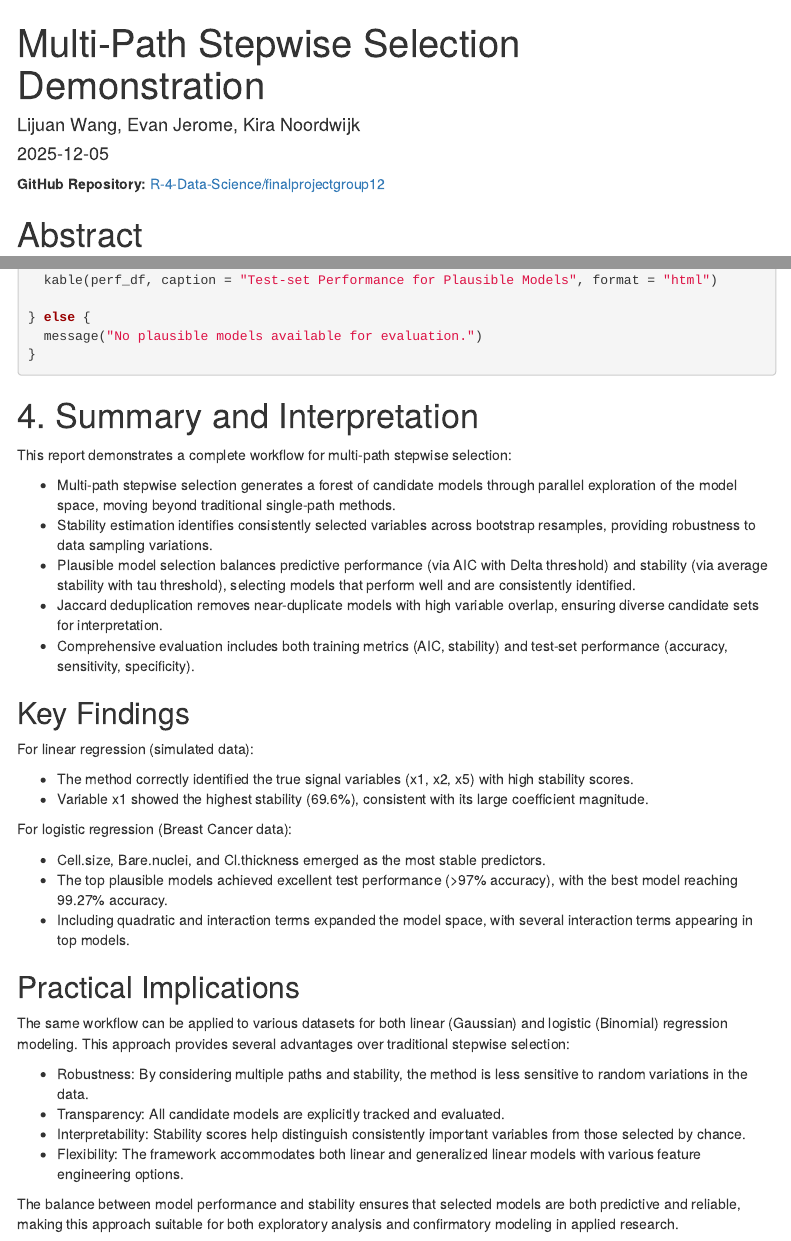
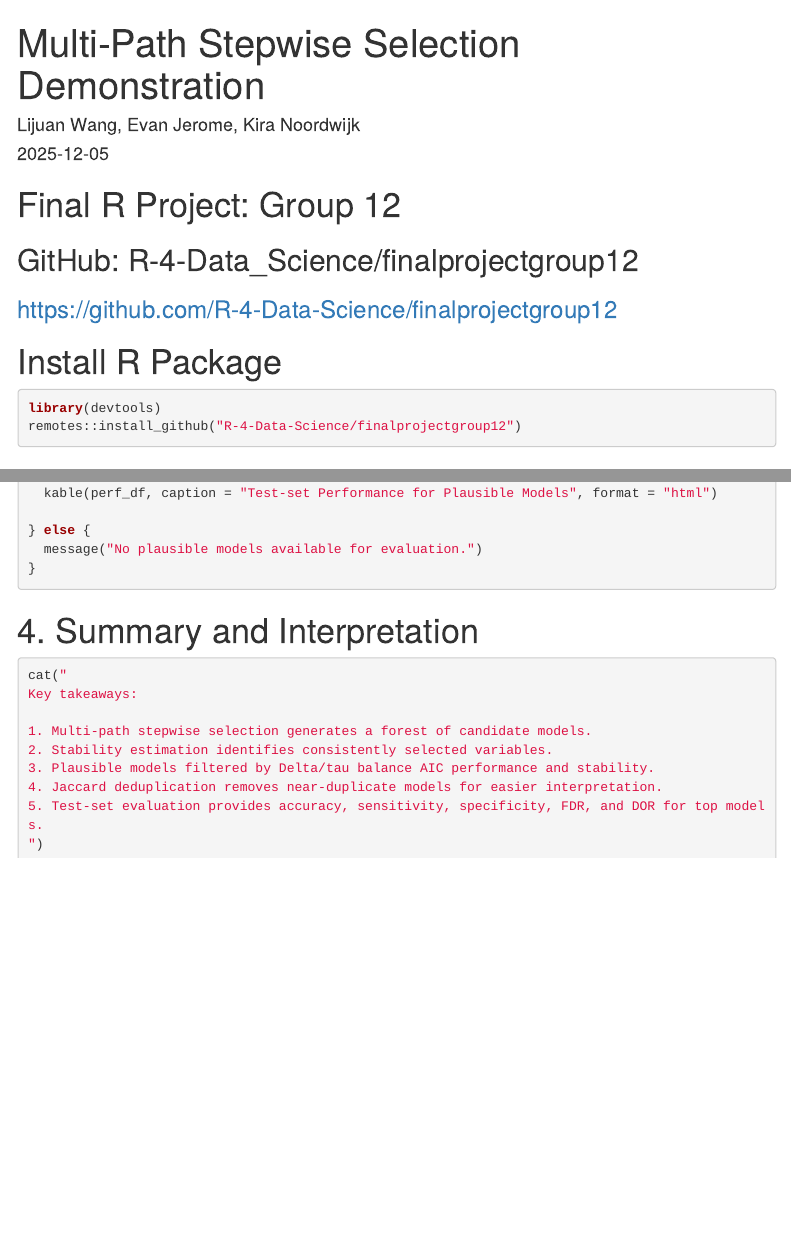
Before and after one commit to R-4-Data-Science/finalprojectgroup12, an R Markdown document (inst/doc/multi_path_stepwise_aic.Rmd): the page in a window 1100 px wide, from its top, and a second part further down, joined at a grey line. Rendered offline with R 4.5, knitr and Pandoc, with nearby package versions; the code chunks are not run, so their results and figures are left out; menus at the side of the page are left out.

Commit message:
Added package download instructions
Updated the R Markdown document to enhance the report's structure and clarity, including key takeaways and practical implications.

````diff
--- a/inst/doc/multi_path_stepwise_aic.Rmd
+++ b/inst/doc/multi_path_stepwise_aic.Rmd
@@ -8,7 +8,15 @@ output:
     toc_float: true
 ---
 
-**GitHub Repository:** [R-4-Data-Science/finalprojectgroup12](https://github.com/R-4-Data-Science/finalprojectgroup12)
+# Final R Project: Group 12
+## GitHub: R-4-Data_Science/finalprojectgroup12
+### https://github.com/R-4-Data-Science/finalprojectgroup12
+
+# Install R Package
+```{r}
+library(devtools)
+remotes::install_github("R-4-Data-Science/finalprojectgroup12")
+```
 
 # Abstract
 
@@ -184,34 +192,14 @@ if(nrow(plaus_bin_jaccard) > 0){
 
 # 4. Summary and Interpretation
 
-This report demonstrates a complete workflow for multi-path stepwise selection:
+```{r}
+cat("
+Key takeaways:
 
- - Multi-path stepwise selection generates a forest of candidate models through parallel exploration of the model space, moving beyond traditional single-path methods.
- - Stability estimation identifies consistently selected variables across bootstrap resamples, providing robustness to data sampling variations.
- - Plausible model selection balances predictive performance (via AIC with Delta threshold) and stability (via average stability with tau threshold), selecting models that perform well and are consistently identified.
- - Jaccard deduplication removes near-duplicate models with high variable overlap, ensuring diverse candidate sets for interpretation.
- - Comprehensive evaluation includes both training metrics (AIC, stability) and test-set performance (accuracy, sensitivity, specificity).
-
-## Key Findings
-
-For linear regression (simulated data):
-
- - The method correctly identified the true signal variables (x1, x2, x5) with high stability scores.
- - Variable x1 showed the highest stability (69.6%), consistent with its large coefficient magnitude.
-
-For logistic regression (Breast Cancer data):
-
- - Cell.size, Bare.nuclei, and Cl.thickness emerged as the most stable predictors.
- - The top plausible models achieved excellent test performance (>97% accuracy), with the best model reaching 99.27% accuracy.
- - Including quadratic and interaction terms expanded the model space, with several interaction terms appearing in top models.
-
-## Practical Implications
-
-The same workflow can be applied to various datasets for both linear (Gaussian) and logistic (Binomial) regression modeling. This approach provides several advantages over traditional stepwise selection:
-
- - Robustness: By considering multiple paths and stability, the method is less sensitive to random variations in the data.
- - Transparency: All candidate models are explicitly tracked and evaluated.
- - Interpretability: Stability scores help distinguish consistently important variables from those selected by chance.
- - Flexibility: The framework accommodates both linear and generalized linear models with various feature engineering options.
-
-The balance between model performance and stability ensures that selected models are both predictive and reliable, making this approach suitable for both exploratory analysis and confirmatory modeling in applied research.
+1. Multi-path stepwise selection generates a forest of candidate models.
+2. Stability estimation identifies consistently selected variables.
+3. Plausible models filtered by Delta/tau balance AIC performance and stability.
+4. Jaccard deduplication removes near-duplicate models for easier interpretation.
+5. Test-set evaluation provides accuracy, sensitivity, specificity, FDR, and DOR for top models.
+")
+```
````
